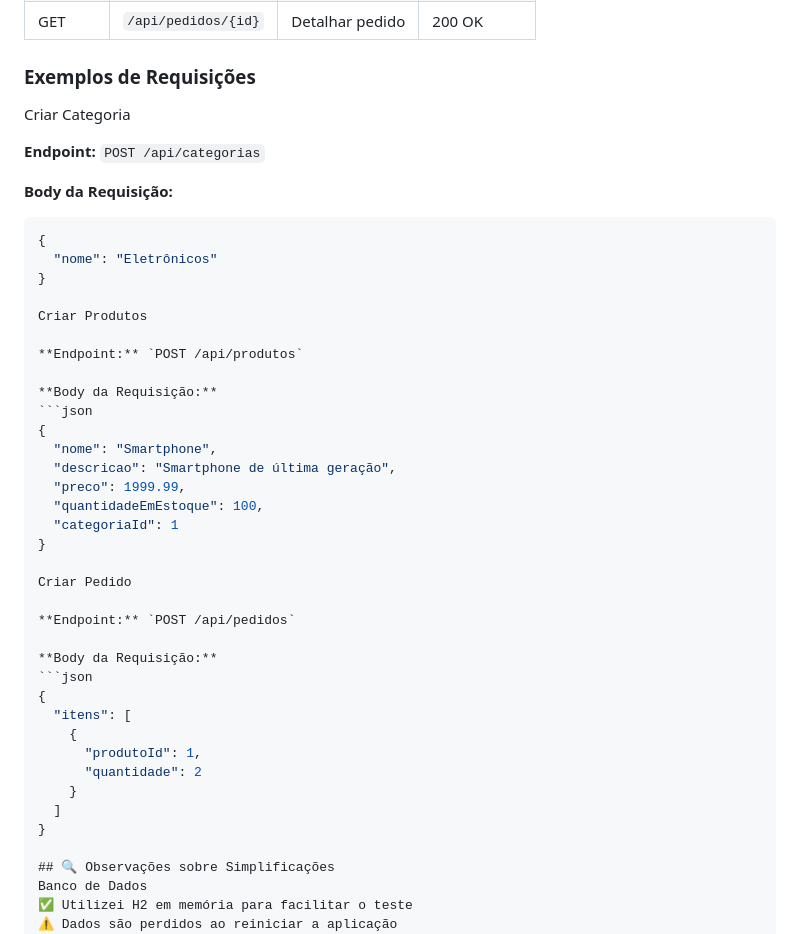
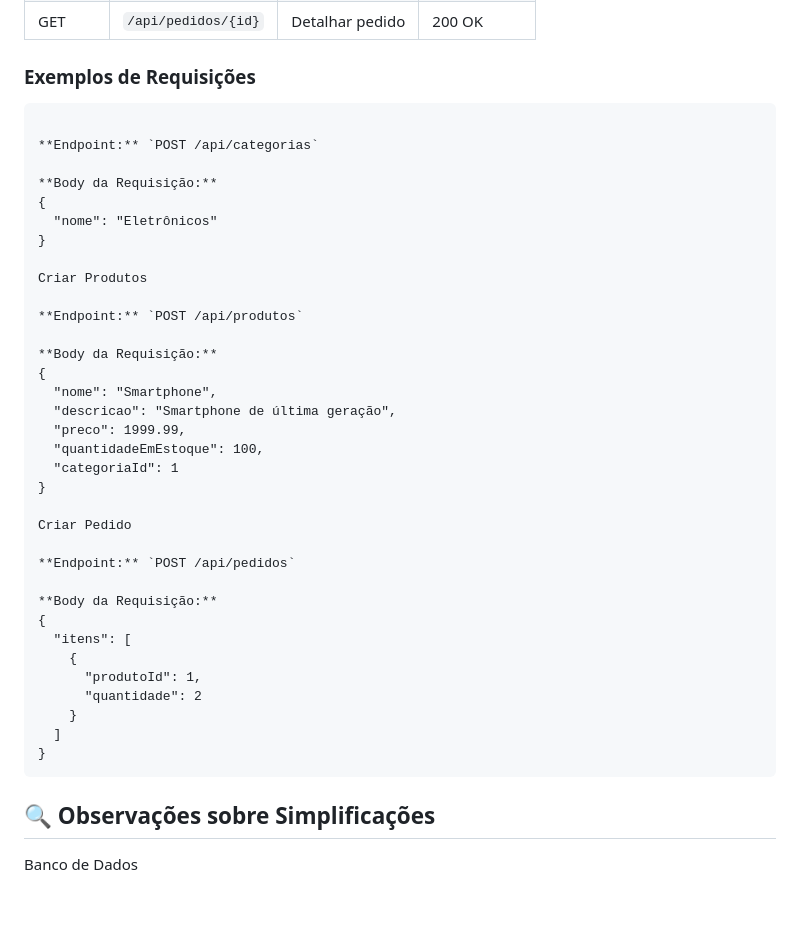
Before and after one commit to ramscarv/Desafio-Sebrae, a Markdown page: README.md, the part around the change. Rendered like a GitHub page; blank space fills up the shorter version.

Commit message:
desafio 1.0

````diff
--- a/README.md
+++ b/README.md
@@ -246,12 +246,11 @@ Redirecionamento automático de /api para http://localhost:8080/api
 
 ### Exemplos de Requisições
 
-Criar Categoria
+```Criar Categoria
 
 **Endpoint:** `POST /api/categorias`
 
 **Body da Requisição:**
-```json
 {
   "nome": "Eletrônicos"
 }
@@ -261,7 +260,6 @@ Criar Produtos
 **Endpoint:** `POST /api/produtos`
 
 **Body da Requisição:**
-```json
 {
   "nome": "Smartphone",
   "descricao": "Smartphone de última geração",
@@ -275,7 +273,6 @@ Criar Pedido
 **Endpoint:** `POST /api/pedidos`
 
 **Body da Requisição:**
-```json
 {
   "itens": [
     {
@@ -284,6 +281,7 @@ Criar Pedido
     }
   ]
 }
+```
 
 ## 🔍 Observações sobre Simplificações
 Banco de Dados
````
